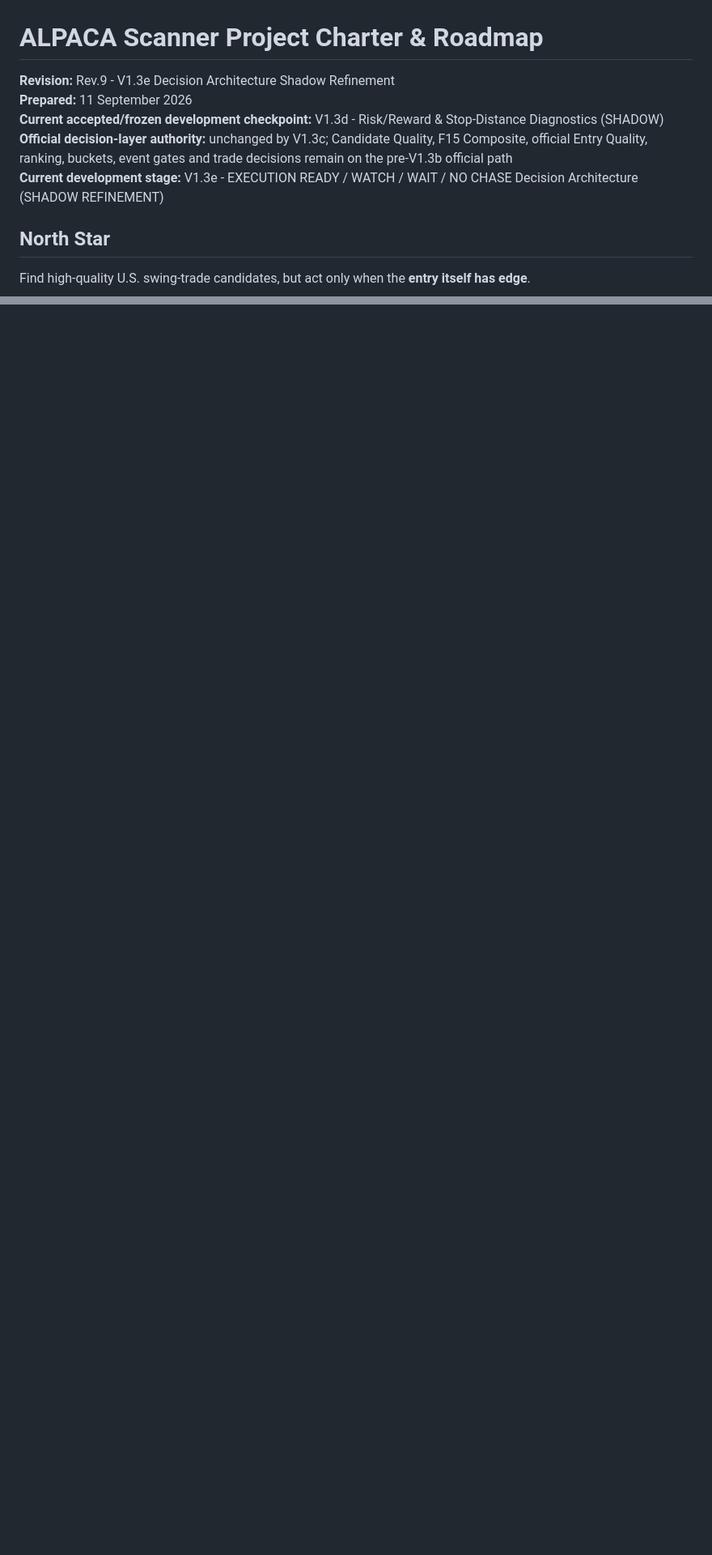
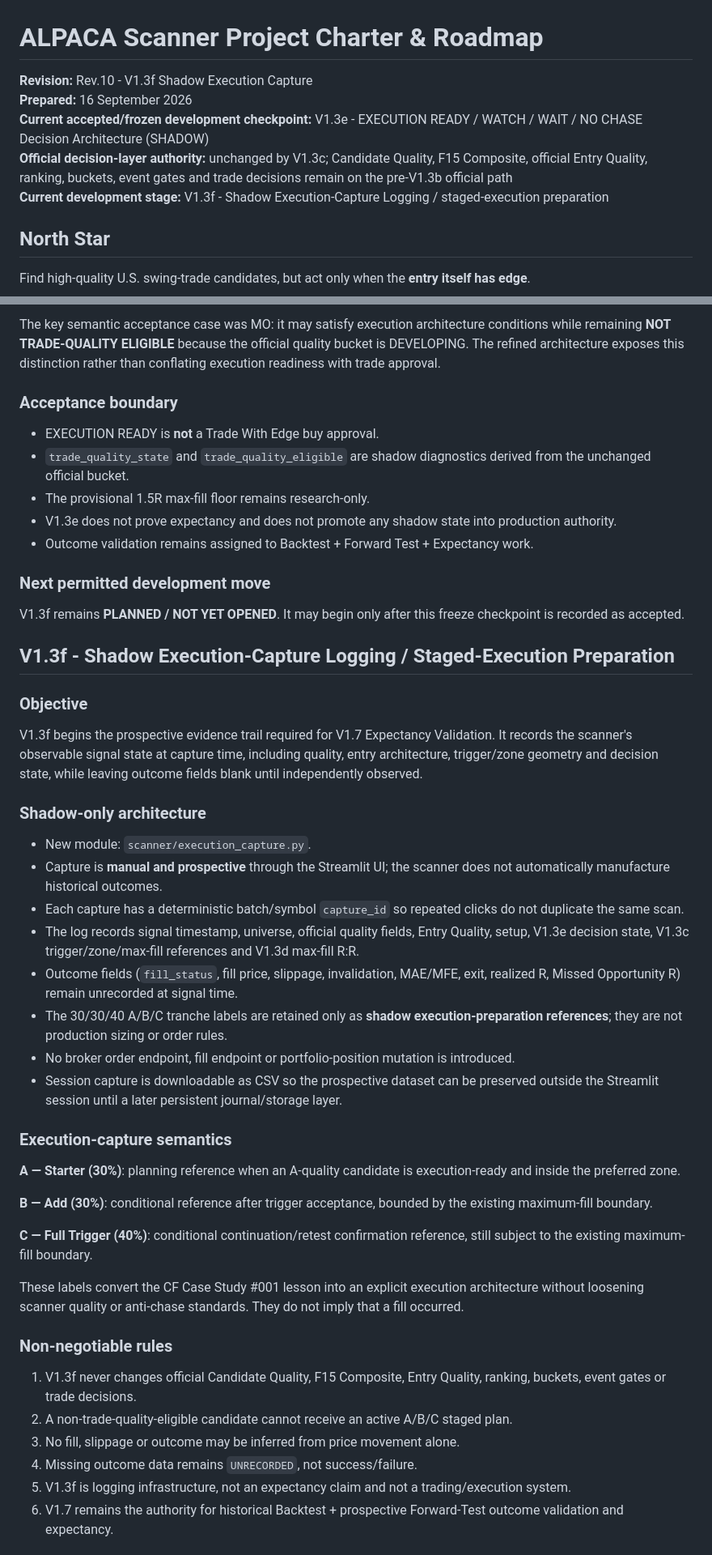
Before and after one commit to tradewithedge/alpaca-scanner, a Markdown page: ROADMAP.md, 2 parts joined by grey strips. Shown at 81% size. Rendered like a GitHub page; blank space fills up the shorter version.

Commit message:
Add files via upload
Freeze V1.3e decision architecture after live reconciliation

```diff
--- a/ROADMAP.md
+++ b/ROADMAP.md
@@ -1,10 +1,10 @@
 # ALPACA Scanner Project Charter & Roadmap
 
-**Revision:** Rev.9 - V1.3e Decision Architecture Shadow Refinement
-**Prepared:** 11 September 2026
-**Current accepted/frozen development checkpoint:** V1.3d - Risk/Reward & Stop-Distance Diagnostics (SHADOW)
+**Revision:** Rev.10 - V1.3f Shadow Execution Capture
+**Prepared:** 16 September 2026
+**Current accepted/frozen development checkpoint:** V1.3e - EXECUTION READY / WATCH / WAIT / NO CHASE Decision Architecture (SHADOW)
 **Official decision-layer authority:** unchanged by V1.3c; Candidate Quality, F15 Composite, official Entry Quality, ranking, buckets, event gates and trade decisions remain on the pre-V1.3b official path
-**Current development stage:** V1.3e - EXECUTION READY / WATCH / WAIT / NO CHASE Decision Architecture (SHADOW REFINEMENT)
+**Current development stage:** V1.3f - Shadow Execution-Capture Logging / staged-execution preparation
 
 ## North Star
 
@@ -524,0 +540,46 @@ V1.3e is accepted only after application compilation, focused unit/integration t
+The key semantic acceptance case was MO: it may satisfy execution architecture conditions while remaining **NOT TRADE-QUALITY ELIGIBLE** because the official quality bucket is DEVELOPING. The refined architecture exposes this distinction rather than conflating execution readiness with trade approval.
+
+### Acceptance boundary
+
+- EXECUTION READY is **not** a Trade With Edge buy approval.
+- `trade_quality_state` and `trade_quality_eligible` are shadow diagnostics derived from the unchanged official bucket.
+- The provisional 1.5R max-fill floor remains research-only.
+- V1.3e does not prove expectancy and does not promote any shadow state into production authority.
+- Outcome validation remains assigned to Backtest + Forward Test + Expectancy work.
+
+### Next permitted development move
+
+V1.3f remains **PLANNED / NOT YET OPENED**. It may begin only after this freeze checkpoint is recorded as accepted.
+
+## V1.3f - Shadow Execution-Capture Logging / Staged-Execution Preparation
+
+### Objective
+V1.3f begins the prospective evidence trail required for V1.7 Expectancy Validation. It records the scanner's observable signal state at capture time, including quality, entry architecture, trigger/zone geometry and decision state, while leaving outcome fields blank until independently observed.
+
+### Shadow-only architecture
+- New module: `scanner/execution_capture.py`.
+- Capture is **manual and prospective** through the Streamlit UI; the scanner does not automatically manufacture historical outcomes.
+- Each capture has a deterministic batch/symbol `capture_id` so repeated clicks do not duplicate the same scan.
+- The log records signal timestamp, universe, official quality fields, Entry Quality, setup, V1.3e decision state, V1.3c trigger/zone/max-fill references and V1.3d max-fill R:R.
+- Outcome fields (`fill_status`, fill price, slippage, invalidation, MAE/MFE, exit, realized R, Missed Opportunity R) remain unrecorded at signal time.
+- The 30/30/40 A/B/C tranche labels are retained only as **shadow execution-preparation references**; they are not production sizing or order rules.
+- No broker order endpoint, fill endpoint or portfolio-position mutation is introduced.
+- Session capture is downloadable as CSV so the prospective dataset can be preserved outside the Streamlit session until a later persistent journal/storage layer.
+
+### Execution-capture semantics
+**A — Starter (30%)**: planning reference when an A-quality candidate is execution-ready and inside the preferred zone.
+
+**B — Add (30%)**: conditional reference after trigger acceptance, bounded by the existing maximum-fill boundary.
+
+**C — Full Trigger (40%)**: conditional continuation/retest confirmation reference, still subject to the existing maximum-fill boundary.
+
+These labels convert the CF Case Study #001 lesson into an explicit execution architecture without loosening scanner quality or anti-chase standards. They do not imply that a fill occurred.
+
+### Non-negotiable rules
+1. V1.3f never changes official Candidate Quality, F15 Composite, Entry Quality, ranking, buckets, event gates or trade decisions.
+2. A non-trade-quality-eligible candidate cannot receive an active A/B/C staged plan.
+3. No fill, slippage or outcome may be inferred from price movement alone.
+4. Missing outcome data remains `UNRECORDED`, not success/failure.
+5. V1.3f is logging infrastructure, not an expectancy claim and not a trading/execution system.
+6. V1.7 remains the authority for historical Backtest + prospective Forward-Test outcome validation and expectancy.
+
```
Also changed, not shown: other parts of ROADMAP.md (+26 -9 lines), ALPACA_SCANNER_DEVELOPMENT_CHRONICLE.md (+17 -5 lines), V1.3E_FREEZE_ACCEPTANCE_REPORT.md (added, +23 -0 lines).
